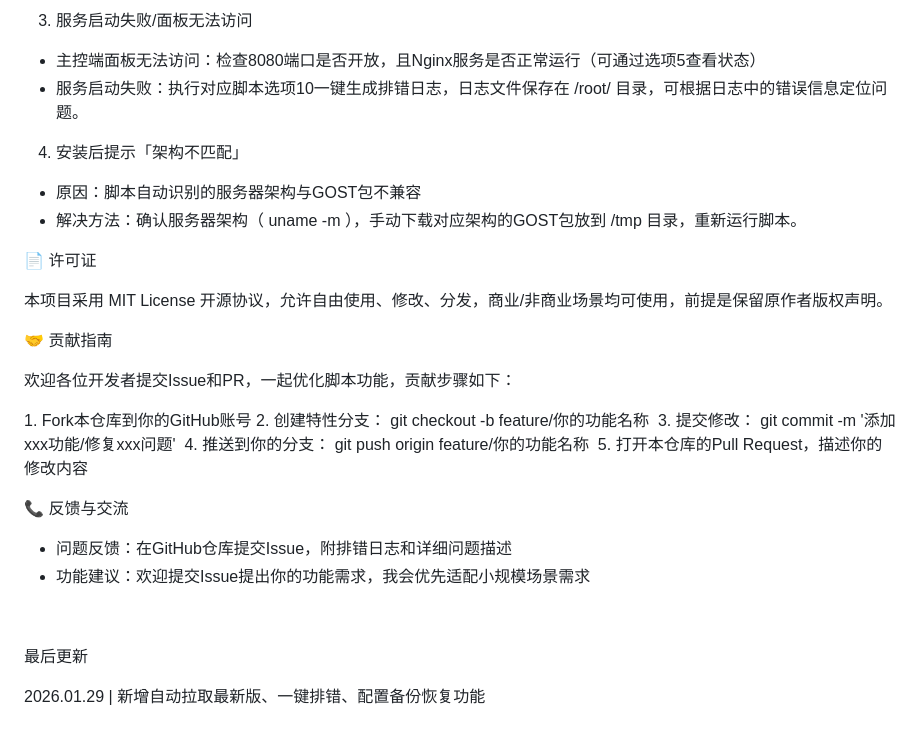
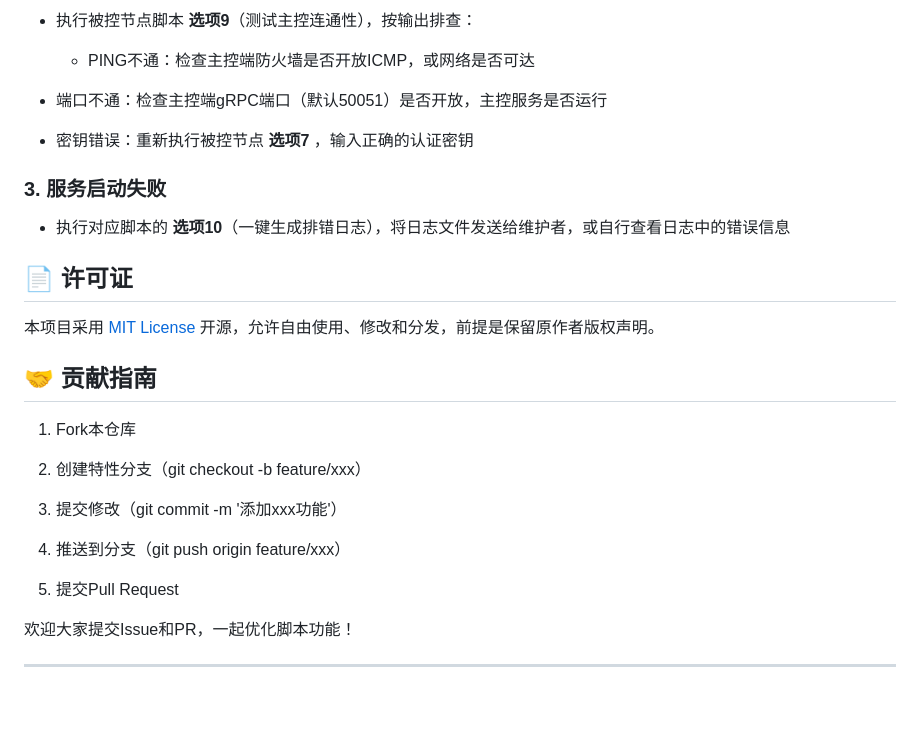
Before and after one commit to HYT-1840/GOST-V3-Light-Manager, a Markdown page: README.md, the part around one of its changes. Rendered like a GitHub page; blank space fills up the shorter version.

```diff
--- a/README.md
+++ b/README.md
@@ -141,35 +170,32 @@ export https_proxy=http://你的代理IP:代理端口
 
-3. 服务启动失败/面板无法访问
+- 执行被控节点脚本 **选项9**（测试主控连通性），按输出排查：
 
-- 主控端面板无法访问：检查8080端口是否开放，且Nginx服务是否正常运行（可通过选项5查看状态）
-- 服务启动失败：执行对应脚本选项10一键生成排错日志，日志文件保存在 /root/ 目录，可根据日志中的错误信息定位问题。
+  - PING不通：检查主控端防火墙是否开放ICMP，或网络是否可达
 
-4. 安装后提示「架构不匹配」
+ - 端口不通：检查主控端gRPC端口（默认50051）是否开放，主控服务是否运行
 
-- 原因：脚本自动识别的服务器架构与GOST包不兼容
-- 解决方法：确认服务器架构（ uname -m ），手动下载对应架构的GOST包放到 /tmp 目录，重新运行脚本。
+  - 密钥错误：重新执行被控节点 **选项7** ，输入正确的认证密钥
 
-📄 许可证
+### 3. 服务启动失败
 
-本项目采用 MIT License 开源协议，允许自由使用、修改、分发，商业/非商业场景均可使用，前提是保留原作者版权声明。
+- 执行对应脚本的 **选项10**（一键生成排错日志），将日志文件发送给维护者，或自行查看日志中的错误信息
 
-🤝 贡献指南
+## 📄 许可证
 
-欢迎各位开发者提交Issue和PR，一起优化脚本功能，贡献步骤如下：
+本项目采用 [MIT License](LICENSE) 开源，允许自由使用、修改和分发，前提是保留原作者版权声明。
 
-1. Fork本仓库到你的GitHub账号
-2. 创建特性分支： git checkout -b feature/你的功能名称
-3. 提交修改： git commit -m '添加xxx功能/修复xxx问题'
-4. 推送到你的分支： git push origin feature/你的功能名称
-5. 打开本仓库的Pull Request，描述你的修改内容
+## 🤝 贡献指南
 
-📞 反馈与交流
+1. Fork本仓库
 
-- 问题反馈：在GitHub仓库提交Issue，附排错日志和详细问题描述
-- 功能建议：欢迎提交Issue提出你的功能需求，我会优先适配小规模场景需求
+2. 创建特性分支（git checkout -b feature/xxx）
 
+3. 提交修改（git commit -m '添加xxx功能'）
 
+4. 推送到分支（git push origin feature/xxx）
 
-最后更新
+5. 提交Pull Request
 
-2026.01.29 | 新增自动拉取最新版、一键排错、配置备份恢复功能
+欢迎大家提交Issue和PR，一起优化脚本功能！
+
+---
```
Also changed, not shown: other parts of README.md (+114 -85 lines).
